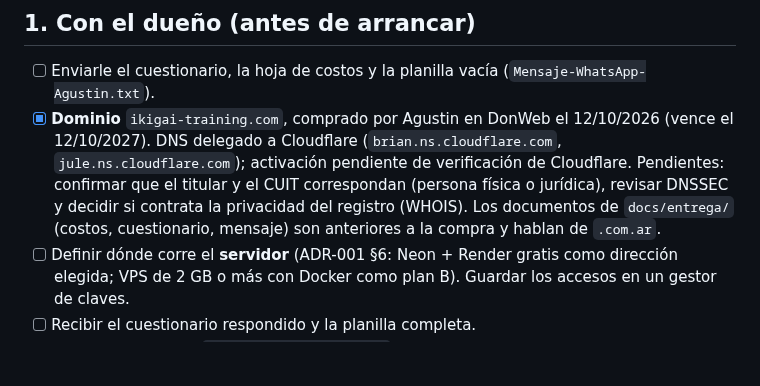
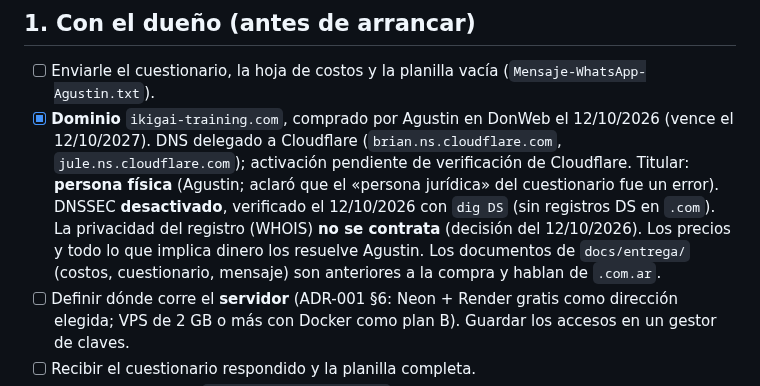
Before and after one commit to martinezmarcos93/app-ikigai, a Markdown page: docs/ENTREGA.md, the part around the change. Rendered like a GitHub page; blank space fills up the shorter version.

Commit message:
docs(entrega): titular persona física, DNSSEC verificado apagado, sin privacidad WHOIS
Co-Authored-By: Claude Sonnet 5.5 <noreply@anthropic.com>

```diff
--- a/docs/ENTREGA.md
+++ b/docs/ENTREGA.md
@@ -20,7 +20,7 @@ Regenerar los PDF del instructivo si cambia la interfaz: `bash tools/instructivo
 ## 1. Con el dueño (antes de arrancar)
 
 - [ ] Enviarle el cuestionario, la hoja de costos y la planilla vacía (`Mensaje-WhatsApp-Agustin.txt`).
-- [x] **Dominio** `ikigai-training.com`, comprado por Agustin en DonWeb el 12/10/2026 (vence el 12/10/2027). DNS delegado a Cloudflare (`brian.ns.cloudflare.com`, `jule.ns.cloudflare.com`); activación pendiente de verificación de Cloudflare. Pendientes: confirmar que el titular y el CUIT correspondan (persona física o jurídica), revisar DNSSEC y decidir si contrata la privacidad del registro (WHOIS). Los documentos de `docs/entrega/` (costos, cuestionario, mensaje) son anteriores a la compra y hablan de `.com.ar`.
+- [x] **Dominio** `ikigai-training.com`, comprado por Agustin en DonWeb el 12/10/2026 (vence el 12/10/2027). DNS delegado a Cloudflare (`brian.ns.cloudflare.com`, `jule.ns.cloudflare.com`); activación pendiente de verificación de Cloudflare. Titular: **persona física** (Agustin; aclaró que el «persona jurídica» del cuestionario fue un error). DNSSEC **desactivado**, verificado el 12/10/2026 con `dig DS` (sin registros DS en `.com`). La privacidad del registro (WHOIS) **no se contrata** (decisión del 12/10/2026). Los precios y todo lo que implica dinero los resuelve Agustin. Los documentos de `docs/entrega/` (costos, cuestionario, mensaje) son anteriores a la compra y hablan de `.com.ar`.
 - [ ] Definir dónde corre el **servidor** (ADR-001 §6: Neon + Render gratis como dirección elegida; VPS de 2 GB o más con Docker como plan B). Guardar los accesos en un gestor de claves.
 - [ ] Recibir el cuestionario respondido y la planilla completa.
 - [ ] Revisión jurídica de `docs/DATA_PROTECTION.md` y del texto de consentimiento (Fase 8, con la abogada).
```
